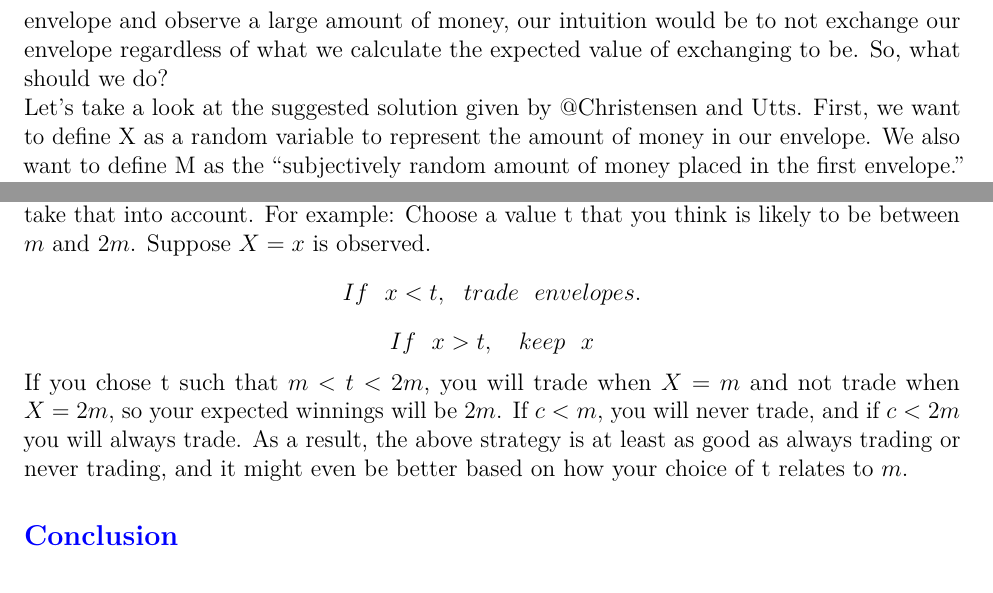
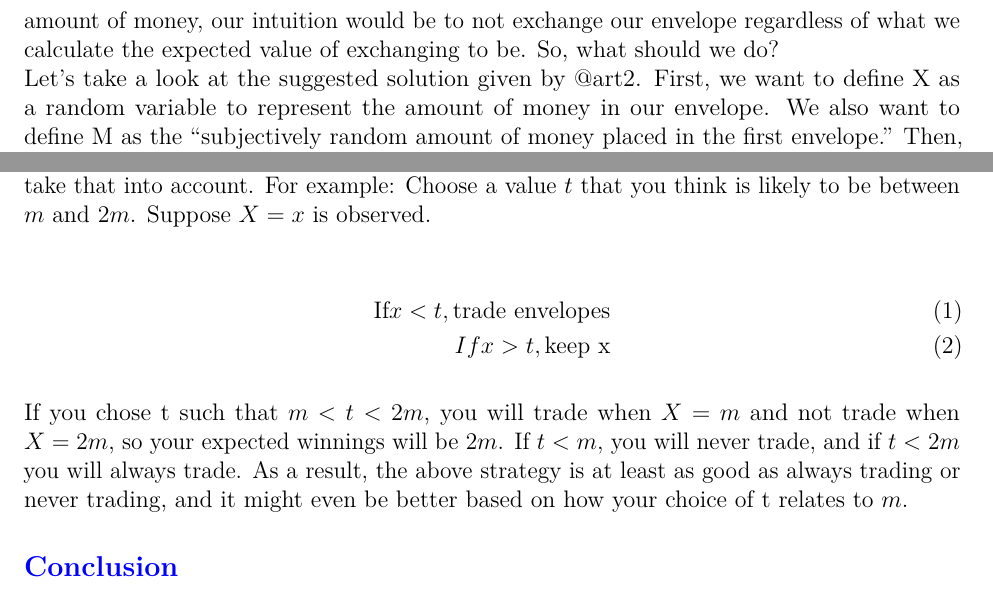
Before and after one commit to mahortor/STAT501-Project, an R Markdown document (Draft.Rmd): two parts of pages 2 and 4 of 4, joined at a grey line, cut so that both start at the same text. Rendered offline with R 4.5, knitr and Pandoc, then LaTeX, with nearby package versions; a font, style sheet, LaTeX package, included part or bibliography that could not be used is replaced or left out.

Commit message:
Add files via upload
New update

```diff
--- a/Draft.Rmd
+++ b/Draft.Rmd
@@ -62,5 +60,0 @@ We realize that different values of x call for different strategies and could de
-Choose a value t that you think is likely to be between $m$ and $2m$. Suppose $X = x$ is observed.
-$$If ~~x < t,~~trade~~envelopes.$$
-$$If ~~x > t,~~~ keep~~ x$$
-If you chose t such that $m <t < 2m$, you will trade when $X = m$ and not trade when $X = 2m$, so your expected winnings will be $2m$. If $c < m$,
-you will never trade, and if $c < 2m$ you will always trade. As a result, the above strategy is at least as good as always trading or never trading, and it might even be better based on how your choice of t relates to $m$.
@@ -67,3 +62,12 @@ you will never trade, and if $c < 2m$ you will always trade. As a result, the ab
+Choose a value $t$ that you think is likely to be between $m$ and $2m$. Suppose $X = x$ is observed.
+
+\begin{align}
+\text{If} x < t,   \text{trade envelopes}\\
+If x > t, \text{keep x}
+\end{align}
+
+If you chose t such that $m <t < 2m$, you will trade when $X = m$ and not trade when $X = 2m$, so your expected winnings will be $2m$. If $t < m$,
+you will never trade, and if $t < 2m$ you will always trade. As a result, the above strategy is at least as good as always trading or never trading, and it might even be better based on how your choice of t relates to $m$.
 
 ## \textcolor{blue}{Conclusion}
 With all of these approaches we can identify a flaw in the initial expected value reasoning that suggests that we must have an advantage without any additional conditions applied. The Likelihood approach definitely seems to provide the simplest explanation to why this paradox exists and the most simple solution, it doesn't matter if you trade currently. The Bayesian approach shows that there is indeed a threshold that can tell us definitively whether or not it would be optimal to exchange our envelope. However, it relies heavily on the assumption that we either have, or can come up with, a distribution to represent the amount of money in the envelopes. The main takeaway from the Bayesian approach is that it is not wise to always switch based on what @art2 call a “non-informative rule.” Very similarly, the frequentist argument shows that the assumption is not feasible, at least in frequentist view, in the sense that no distribution of the money (inside the envelope) exists to satisfy the assumption.
```
Also changed, not shown: Draft.pdf, Draft.Rmd (14 more changed lines).
